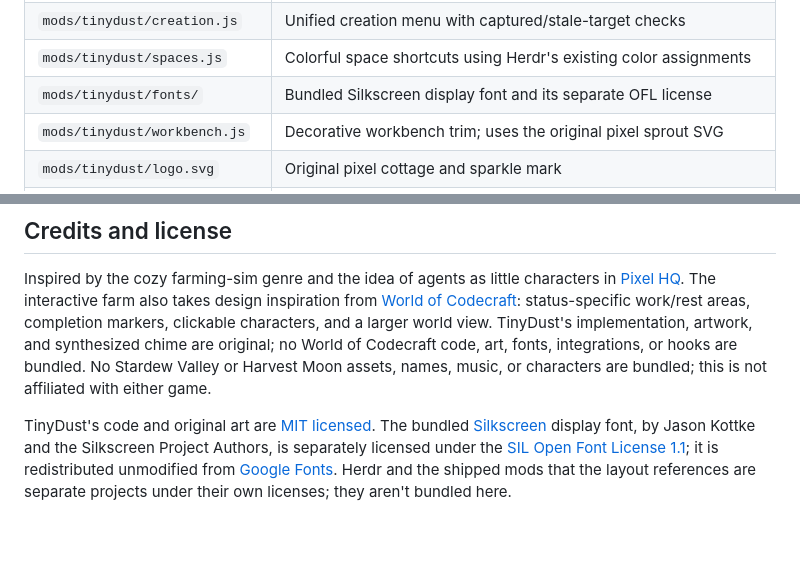
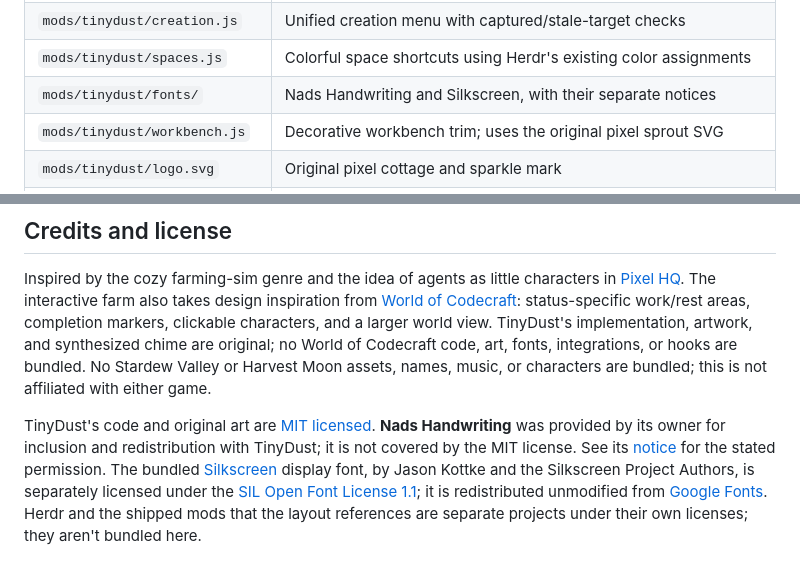
Before and after one commit to jerichosiahaya/tinydust, a Markdown page: README.md, 2 parts joined by grey strips. GitHub-like rendering; blank space fills up the shorter version.

```diff
--- a/README.md
+++ b/README.md
@@ -183,7 +183,7 @@ python3 scripts/check-native.py
 | `mods/tinydust/toast.js` | Existing Herdr notifications in TinyDust style |
 | `mods/tinydust/creation.js` | Unified creation menu with captured/stale-target checks |
 | `mods/tinydust/spaces.js` | Colorful space shortcuts using Herdr's existing color assignments |
-| `mods/tinydust/fonts/` | Bundled Silkscreen display font and its separate OFL license |
+| `mods/tinydust/fonts/` | Nads Handwriting and Silkscreen, with their separate notices |
 | `mods/tinydust/workbench.js` | Decorative workbench trim; uses the original pixel sprout SVG |
 | `mods/tinydust/logo.svg` | Original pixel cottage and sparkle mark |
 | `mods/tinydust-journal/` | Notes, tasks, Quiet view, storage |
@@ -215,4 +215,4 @@ Twenty-one Node test cases cover responsive logo and full-name behavior, persist
 
 Inspired by the cozy farming-sim genre and the idea of agents as little characters in [Pixel HQ](https://github.com/bnhan2710/pixel-hq). The interactive farm also takes design inspiration from [World of Codecraft](https://github.com/kevinpardo/world-of-codecraft): status-specific work/rest areas, completion markers, clickable characters, and a larger world view. TinyDust's implementation, artwork, and synthesized chime are original; no World of Codecraft code, art, fonts, integrations, or hooks are bundled. No Stardew Valley or Harvest Moon assets, names, music, or characters are bundled; this is not affiliated with either game.
 
-TinyDust's code and original art are [MIT licensed](LICENSE). The bundled [Silkscreen](https://github.com/googlefonts/silkscreen) display font, by Jason Kottke and the Silkscreen Project Authors, is separately licensed under the [SIL Open Font License 1.1](mods/tinydust/fonts/OFL-Silkscreen.txt); it is redistributed unmodified from [Google Fonts](https://github.com/google/fonts/tree/7af0d90b4d532ffa4b041937b560c6df4e7b1e95/ofl/silkscreen). Herdr and the shipped mods that the layout references are separate projects under their own licenses; they aren't bundled here.
+TinyDust's code and original art are [MIT licensed](LICENSE). **Nads Handwriting** was provided by its owner for inclusion and redistribution with TinyDust; it is not covered by the MIT license. See its [notice](mods/tinydust/fonts/NadsHandwriting-NOTICE.txt) for the stated permission. The bundled [Silkscreen](https://github.com/googlefonts/silkscreen) display font, by Jason Kottke and the Silkscreen Project Authors, is separately licensed under the [SIL Open Font License 1.1](mods/tinydust/fonts/OFL-Silkscreen.txt); it is redistributed unmodified from [Google Fonts](https://github.com/google/fonts/tree/7af0d90b4d532ffa4b041937b560c6df4e7b1e95/ofl/silkscreen). Herdr and the shipped mods that the layout references are separate projects under their own licenses; they aren't bundled here.
```
Also changed, not shown: other parts of README.md (+6 -6 lines), RECIPE.md (+5 -5 lines), preview-workbench.png, preview.png, 6 other files.
